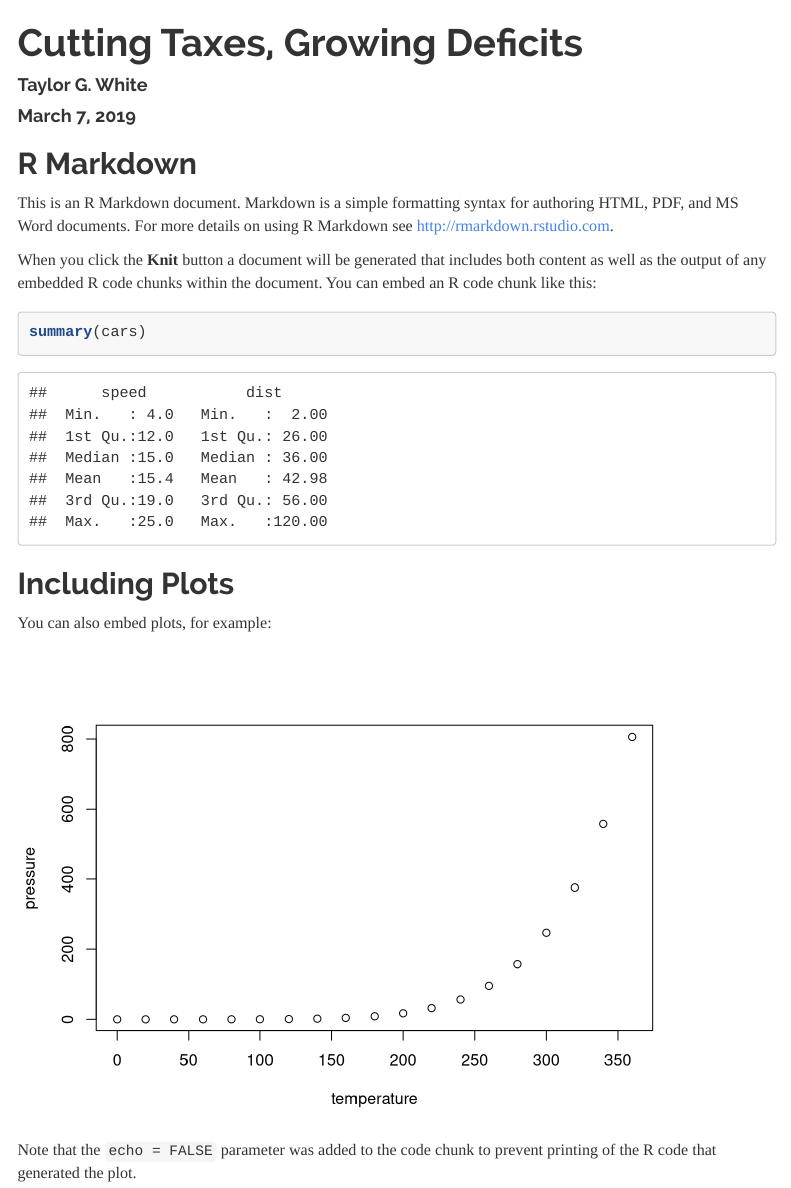
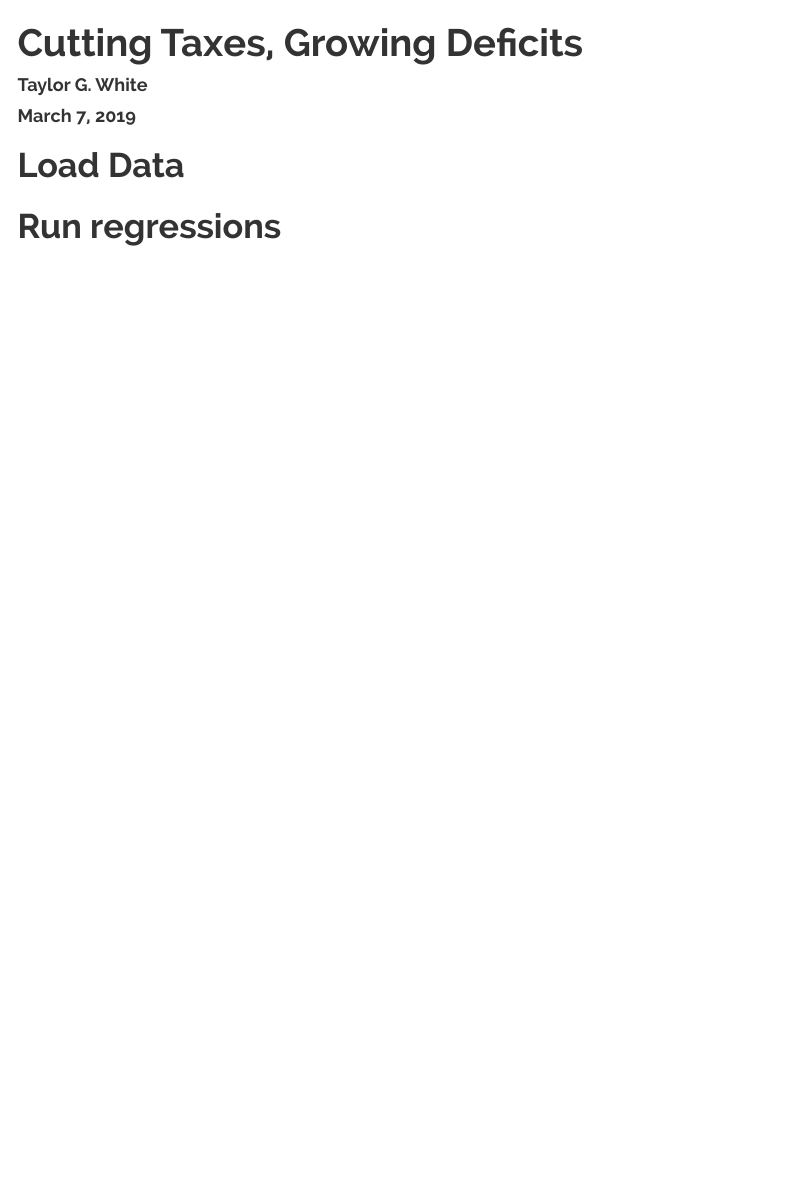
Before and after one commit to tgwhite/Public_Policy, an R Markdown document (Projects/Taxes vs. Deficits/cutting_taxes_growing_deficits.rmd): the page in a window 1100 px wide, from its top. Rendered offline with R 4.5, knitr and Pandoc, with nearby package versions; menus at the side of the page are left out; common packages that the code uses without loading them are loaded.

````diff
--- a/Projects/Taxes vs. Deficits/(2)_analyze_US_fiscal_data.r
+++ b/Projects/Taxes vs. Deficits/(2)_analyze_US_fiscal_data.r
@@ -15,6 +15,10 @@
 library(fredr)
 library(scales)
 library(quantreg)
+library(xtable)
+library(stargazer)
+
+caption_text = 'Chart: Taylor G. White\nData: OECD, FRED, WDI'
 
 ##### Data import and cleanup #####
 stacked_oecd_wdi_data_lags_diffs = read.csv('data/stacked_oecd_wdi_data_lags_diffs.csv')
@@ -83,236 +87,359 @@
   ) %>%
   select(-date, -series_id)
 
-
+# join everything together
 US_wide = filter(wide_oecd_wdi_data, Country == 'United States') %>%
   left_join(concurrence_with_president_clean) %>%
   left_join(us_real_gdp_per_capita) %>%
   left_join(recession_years) %>%
+  # inner join because there are way more years here
   inner_join(wide_brookings_house_senate_representation_stats_by_congress) %>%
   mutate(
     real_gdp_per_capita_z = (value_real_per_capita_gdp_growth - mean(value_real_per_capita_gdp_growth)) / sd(value_real_per_capita_gdp_growth),
     lag_real_gdp_per_capita_z = dplyr::lag(real_gdp_per_capita_z, 1),
+    z_value_NY.GDP.PCAP.KD.ZG = (value_NY.GDP.PCAP.KD.ZG - mean(value_NY.GDP.PCAP.KD.ZG, na.rm=T)) / sd(value_NY.GDP.PCAP.KD.ZG, na.rm =T),
+    lag_z_value_NY.GDP.PCAP.KD.ZG = dplyr::lag(z_value_NY.GDP.PCAP.KD.ZG, 1),
     dem_congress = House > 0 & Senate > 0,
     unified_congress = sign(House * Senate) == 1,
     unified_government = (dem_congress & unified_congress & president_party == 'DEM') |
-      (!dem_congress & unified_congress & president_party == 'REP')
+      (!dem_congress & unified_congress & president_party == 'REP'),
+    tax_cut = diff_value_top_tax_rate < 0,
+    tax_increase = diff_value_top_tax_rate > 0
   )
 
 US_long = filter(stacked_oecd_wdi_data_lags_diffs, Country == 'United States')
 
-##### Examine US data #####
-# ggplot(US_wide, aes(Year)) +
-#   geom_line(aes(y = diff_value_TAXINCOME), size = 1)  +
-#   geom_line(aes(y = value_real_per_capita_gdp_growth), colour = 'red') +
-#   geom_line(aes(y = diff_value_top_tax_rate), colour = 'blue') +
-#   geom_line(aes(y = diff_value_GGDEBT), colour = 'orange') +
-#   geom_line(aes(y = diff_value_GC.DOD.TOTL.GD.ZS), linetype = 'dashed', colour = 'purple4') +
-#   geom_line(aes(y = -value_GGNLEND), linetype = 'dotted', size = 1.5, colour = 'steelblue') +
-#   geom_line(aes(y = total_hs_concurrence), size = 2)
+save(US_wide, US_long, file = 'data/US_political_economic_data.rdata')
 
-
-##### Model YOY differences in net lending (budget deficits) #####
+##### get clean dataset to model YOY differences in net lending (budget deficits) #####
 options(na.action = na.exclude)
 
 reg_dat = select(US_wide, Year,
                  president_party,
                  dem_congress,
+                 tax_cut, tax_increase,
                  unified_congress,
                  unified_government,
                  # house_majority, senate_majority,
                  pct_of_year_in_recession,
                  recession_year,
                  contains("GGNLEND"),
+                 value_real_per_capita_gdp_growth, # real gdp per capita growth
+                 lag_value_real_per_capita_gdp_growth,
+                 contains('NY.GDP'),
+                 # value_NY.GDP.PCAP.KD.ZG, # gdp per capita growth
+                 # value_NY.GDP.MKTP.KD.ZG, # gdp growth
                  contains('gdp_per_capita'),
                  contains('top_tax_rate'),
                  contains('GGEXP'), contains('GGREV')
                  ) %>% na.omit()
 
-ggplot(reg_dat, aes(diff_value_GGNLEND, fill = president_party)) +
-  stat_density(position = 'identity', alpha = 0.4)
-
-ggplot(reg_dat, aes(lag_real_gdp_per_capita_z, diff_value_GGNLEND)) +
-  geom_point() +
-  stat_smooth(method = 'lm')
-
-all_model = lm(diff_value_GGNLEND ~ ., data = reg_dat)
-step_model = step(all_model, direction = 'both')
-
-bloated_model = lm(diff_value_GGNLEND ~ unified_government * president_party +
-                     real_gdp_per_capita_z +
-                     last_value_GGNLEND +
-                     lag_real_gdp_per_capita_z, data = reg_dat)
-
-bloated_model = lm(diff_value_GGNLEND ~
-                     president_party*real_gdp_per_capita_z*lag_real_gdp_per_capita_z +
-                     real_gdp_per_capita_z + last_value_GGNLEND, data = reg_dat)
-plot(bloated_model)
-plot(residuals(bloated_model))
-hist(residuals(bloated_model))
-summary(bloated_model)
-a = anova(bloated_model)
-a$r_square = a$`Sum Sq` / sum(a$`Sum Sq`)
-summary(bloated_model)
-arrange(a, -r_square)
-
-reg_dat$predicted = predict(bloated_model)
-
-ggplot(reg_dat, aes(predicted, diff_value_GGNLEND, colour = president_party)) +
-  geom_point() +
-  stat_smooth(method = 'lm')
-
-test_dat = expand.grid(
-  president_party = c('DEM', 'REP'),
-  last_value_GGNLEND = mean(reg_dat$last_value_GGNLEND),
-  lag_real_gdp_per_capita_z = mean(reg_dat$lag_real_gdp_per_capita_z),
-  real_gdp_per_capita_z = reg_dat$real_gdp_per_capita_z
-)
-test_dat$predicted_diff = predict(bloated_model, newdata = test_dat)
-
-ggplot(test_dat, aes(real_gdp_per_capita_z, predicted_diff, colour = president_party)) +
-  geom_point()
-
-ggplot(test_dat, aes(lag_real_gdp_per_capita_z, predicted_diff, colour = president_party)) +
-  geom_point()
-
-plot(bloated_model)
-a = anova(bloated_model)
-a
-a$`Sum Sq` / sum(a$`Sum Sq`)
-
-bloated_model_noint = lm(diff_value_GGNLEND ~ dem_congress + unified_government +  president_party +
-                     real_gdp_per_capita_z +
-                     last_value_GGNLEND +
-                     lag_real_gdp_per_capita_z, data = reg_dat)
-summary(bloated_model_noint)
-
-filter(reg_dat, unified_government & president_party == 'REP')
-
-summary(bloated_model)
-pres_only = lm(diff_value_GGNLEND ~ president_party, data = reg_dat)
-
-deficit_model = lm(diff_value_GGNLEND ~ real_gdp_per_capita_z + lag_real_gdp_per_capita_z, data = reg_dat)
-deficit_model_full = lm(diff_value_GGNLEND ~ real_gdp_per_capita_z +
-                          lag_real_gdp_per_capita_z + last_value_GGNLEND, data = reg_dat)
-deficit_model_pres = lm(diff_value_GGNLEND ~ real_gdp_per_capita_z +
-                          lag_real_gdp_per_capita_z + last_value_GGNLEND + president_party, data = reg_dat)
 
 
-summary(deficit_model_pres)$coefficients
-bootstrapped_model = lapply(1:1000, function(it){
-  sample_dat = sample_n(reg_dat, nrow(reg_dat), replace = T)
-  the_model = lm(diff_value_GGNLEND ~ real_gdp_per_capita_z +
-                   lag_real_gdp_per_capita_z + last_value_GGNLEND + president_party, data = sample_dat)
-  the_summary= summary(the_model)$coefficients %>% as.data.frame()
-  the_summary = mutate(the_summary,
-                       it = it, variable = row.names(the_summary),
-                       includes_outliers = any(outlier_years %in% sample_dat$Year)
+#### get correlation matrix #####
+reg_dat_numeric = mutate_if(reg_dat, is.logical, as.numeric) %>%
+  mutate(
+    president_dem = (president_party == 'DEM') %>% as.numeric()
+  ) %>%
+  select(-president_party)
+
+
+correlation_mat = cor(reg_dat_numeric)
+write.csv(correlation_mat, 'output/regression_cor_matrix.csv')
+
+percents = correlation_mat[,'diff_value_GGNLEND'] %>% sort(decreasing = T) %>% percent(accuracy = 0.01)
+names(percents) = names(correlation_mat[,'diff_value_GGNLEND'] %>% sort(decreasing = T))
+
+correlation_mat[,'lag_value_real_per_capita_gdp_growth']
+variable_mappings = c(
+  'dem_congress' = 'Democratic Congress',
+  'unified_congress' = 'Unified Congress',
+  'unified_government' = 'United Government',
+  'president_dem' = 'Democratic President',
+  'recession_year' = 'Recession Year',
+  'last_value_GGNLEND' = "Last Year's Deficit",
+  'value_real_per_capita_gdp_growth' = 'Real Per Capita GDP Growth',
+  'lag_value_real_per_capita_gdp_growth' = 'Real Per Capita GDP Growth, Last Year',
+  'value_NY.GDP.PCAP.KD.ZG' = 'GDP Per Capita Growth',
+  'last_value_NY.GDP.PCAP.KD.ZG' = 'GDP Per Capita Growth, Last Year',
+  'diff_value_GGREV' = 'Change in Revenues/GDP',
+  'diff_value_GGEXP' = 'Change in Expenditures/GDP',
+  'lag_diff_value_GGEXP' = 'Change in Expenditures/GDP, Last Year',
+  'lag_diff_value_GGREV' = 'Change in Revenues/GDP, Last Year',
+  'diff_value_top_tax_rate' = 'Change in Top Marginal Tax Rate',
+  'tax_cut' = 'Tax Cut',
+  'tax_increase' = 'Tax Increase'
   )
 
-  return(the_summary)
-}) %>%
-  bind_rows()
-
-group_by(bootstrapped_model, variable, includes_outliers) %>%
-  summarize(
-    mean_est = mean(Estimate),
-    sd_est = sd(Estimate)
+correlation_df =
+  tibble(
+    correlation_to_net_lending = correlation_mat[names(variable_mappings),'diff_value_GGNLEND'],
+    positive_correlation = correlation_to_net_lending > 0,
+    pretty_variable = variable_mappings
+    ) %>%
+  arrange(-correlation_to_net_lending) %>%
+  mutate(
+    pretty_variable = factor(str_wrap(pretty_variable, 20), levels = str_wrap(pretty_variable, 20))
   )
 
+range(reg_dat$Year)
+ggplot(correlation_df, aes(pretty_variable, correlation_to_net_lending*-1, fill = positive_correlation)) +
+  geom_bar(stat = 'identity') +
+  geom_text(aes(label = percent(correlation_to_net_lending*-1)), hjust = 0) +
+  scale_fill_manual(guide = F, values = c('TRUE' = 'steelblue', 'FALSE' = 'firebrick')) +
+  coord_flip() +
+  labs(
+    y = 'Correlation', x = '',
+    title = 'Correlation to Changes in the Annual Deficit\nU.S. 1977-2018',
+    caption = caption_text
+  ) +
+  scale_y_continuous(labels = percent)
 
-deficit_model_pres_rq = rq(diff_value_GGNLEND ~ real_gdp_per_capita_z +
-                             lag_real_gdp_per_capita_z + last_value_GGNLEND + president_party,
-                           data = reg_dat, tau = 0.75)
-deficit_model_pres_rq = rq(diff_value_GGNLEND ~ real_gdp_per_capita_z +
-                             lag_real_gdp_per_capita_z + last_value_GGNLEND + president_party,
-                           data = reg_dat, tau = 0.25)
-deficit_model_pres_rq = rq(diff_value_GGNLEND ~ real_gdp_per_capita_z +
-                             lag_real_gdp_per_capita_z + last_value_GGNLEND + president_party,
-                           data = reg_dat, tau = 0.5)
-summary(deficit_model_pres_rq, se = 'iid')
 
-deficit_model_lag =  lm(diff_value_GGNLEND ~
-                          lag_real_gdp_per_capita_z + last_value_GGNLEND + president_party, data = reg_dat)
-summary(deficit_model_lag)
+ggsave('output/correlations_to_the_deficit.png', height = 8, width = 8.5, units = 'in', dpi = 600)
 
-growth_model = lm(real_gdp_per_capita_z ~ president_party, data = reg_dat)
-summary(growth_model)
-summary(deficit_model_pres)
+##### Fit models for difference in net lending #####
 
-summary(deficit_model_full)
-reg_dat$full_model_residuals = residuals(deficit_model_full)
-reg_dat$full_model_predicted = predict(deficit_model_full)
+# confirm that net lending is really an accounting identity between general expenditures and revenues
 
-ggplot(US_wide, aes(last_value_GGNLEND, diff_value_GGNLEND)) +
-  geom_point() +
-  stat_smooth() +
-  stat_smooth(method = 'lm')
+deficit_change_model = lm(diff_value_GGNLEND ~ diff_value_GGEXP + diff_value_GGREV, data = reg_dat)
 
-anova(deficit_model_pres, deficit_model_full)
-a = anova(deficit_model_pres)
-a
-a$`Sum Sq` / sum(a$`Sum Sq`)
 
-ggplot(reg_dat, aes(Year, -diff_value_GGNLEND, fill = president_party)) +
-  geom_hline(aes(yintercept = 0), size = 1, linetype = 'dashed') +
-  geom_bar(stat = 'identity') +
-  scale_fill_manual(values = c('DEM'='#00aef3', 'REP' = '#d8171e')) +
-  labs(
-    y = 'Changes to Budget Deficits\n',
-    x = ''
+# fit several models
+
+base_model = lm(diff_value_GGNLEND ~ last_value_GGNLEND +
+                  z_value_NY.GDP.PCAP.KD.ZG + lag_z_value_NY.GDP.PCAP.KD.ZG, data = reg_dat)
+
+base_model_president = lm(diff_value_GGNLEND ~ last_value_GGNLEND +
+                            president_party +
+                            z_value_NY.GDP.PCAP.KD.ZG +
+                            lag_z_value_NY.GDP.PCAP.KD.ZG, data = reg_dat)
+
+interaction_model = lm(diff_value_GGNLEND ~
+                         last_value_GGNLEND +
+                         z_value_NY.GDP.PCAP.KD.ZG*lag_z_value_NY.GDP.PCAP.KD.ZG,
+                       data = reg_dat)
+
+interaction_model_president = lm(diff_value_GGNLEND ~
+                                   last_value_GGNLEND +
+                                   president_party*z_value_NY.GDP.PCAP.KD.ZG*lag_z_value_NY.GDP.PCAP.KD.ZG,
+                                 data = reg_dat)
+
+# there are outliers in the data -- a median regression is less sensitive to those
+interaction_model_president_median = rq(diff_value_GGNLEND ~
+                                          last_value_GGNLEND +
+                                          president_party*z_value_NY.GDP.PCAP.KD.ZG*lag_z_value_NY.GDP.PCAP.KD.ZG,
+                                        data = reg_dat, tau = 0.5)
+
+summary(interaction_model_president)
+summary(interaction_model_president_median, se = 'boot')
+
+# the most important coefficients are very similar between the models
+coef_comparison_table = data.frame(
+  ols = interaction_model_president$coefficients,
+  median = interaction_model_president_median$coefficients
+)
+
+##### check and compare the model results #####
+
+# adding president to the base model is an improvement
+# the interaction model w/o president is only a slight improvement over the base + president
+# interaction with president is the superior model
+full_anova = anova(base_model, base_model_president,
+                   interaction_model, interaction_model_president)
+
+# get the variance explained by each term
+interaction_model_president_anova = anova(interaction_model_president)
+interaction_model_president_anova$`R Squared` =  interaction_model_president_anova$`Sum Sq` / sum(interaction_model_president_anova$`Sum Sq`)
+
+# check for heteroskedacity - p value is greater than 0.05 so we're good
+bptest(diff_value_GGNLEND ~
+         last_value_GGNLEND +
+         president_party*real_gdp_per_capita_z*lag_real_gdp_per_capita_z,
+       data = reg_dat, studentize=F)
+
+
+# regression analysis plots
+par(mfrow=c(2,2))
+plot(interaction_model_president, which = 2)
+plot(interaction_model_president, which = 1)
+plot(interaction_model_president, which = 5)
+hist(residuals(interaction_model_president), main = 'Histogram of Residuals', xlab = 'Residuals')
+
+# residuals aren't perfect but they're pretty good
+# there are influential points but hard to argue getting rid of them
+
+
+
+
+# president party and related terms explain significant variation
+
+#### plot the components of deficits ####
+long_budget_components = pivot_longer(reg_dat,
+                                      cols = c('diff_value_GGREV', 'diff_value_GGEXP')) %>%
+  mutate(
+    # adjust expenditures to have same directionality as net lending and revenues
+    value = ifelse(name == 'diff_value_GGEXP', value * -1, value)
   )
 
-ggplot(reg_dat, aes(Year, -full_model_residuals, fill = president_party)) +
-  geom_hline(aes(yintercept = 0), size = 1, linetype = 'dashed') +
-  geom_bar(stat = 'identity') +
-  scale_fill_manual(values = c('DEM'='#00aef3', 'REP' = '#d8171e')) +
-  labs(
-    y = 'Changes to Budget Deficits\nIndependent of Economic Conditions\n(% of GDP)',
-    x = ''
+president_starts_stops = group_by(US_wide, President, president_party) %>%
+  summarize(
+    start_year = min(Year), end_year = max(Year)
+  ) %>%
+  filter(start_year >= min(long_budget_components$Year)) %>%
+  mutate(
+    midpoint = (start_year + end_year)/2,
+    pres_last_name = str_extract(President, '([ ]{1}[A-Za-z]+)$') %>% str_trim()
   )
 
-
-ggplot(reg_dat, aes(full_model_predicted, diff_value_GGNLEND)) +
-  geom_point() +
-  stat_smooth() +
-  stat_smooth(method = 'lm')
+ggplot(long_budget_components, aes(Year, value)) +
+  geom_bar(aes(fill= name), stat = 'identity', colour = 'black') +
+  geom_point(data = reg_dat, aes(Year, diff_value_GGNLEND), size = 2.5, shape = 18) +
+  labs(
+    y = 'Change from Prior Year (% of GDP)\n',
+    x = '',
+    title = 'Contributions to Changes in Budget Deficits\nU.S. 1977-2018',
+    caption = caption_text,
+    subtitle = 'Points Show the Deficit Change for the Year'
+  ) +
+  scale_colour_manual(guide = F, values = c('DEM'='#00aef3', 'REP' = '#d8171e')) +
+  scale_x_continuous(breaks = seq(1977, 2018, by = 2)) +
+  geom_text(data = president_starts_stops,
+            aes(y = 4.5, x = midpoint, label = pres_last_name, colour = president_party), hjust = 0.5) +
+  geom_segment(data = president_starts_stops, aes(y = 4, yend = 4, x = start_year, xend = end_year)) +
+  scale_fill_manual(
+    name = '',
+    values = c('diff_value_GGREV' = 'steelblue', 'diff_value_GGEXP' = 'orange'),
+    labels = c('diff_value_GGREV' = 'Revenue/GDP', 'diff_value_GGEXP' = 'Expenditure/GDP')
+  ) +
+  theme(
+    legend.position = 'bottom',
+    axis.text.x = element_text(angle = 45)
+  ) +
+  geom_segment(
+    aes(x = 1976, xend = 1976, y = 1.5, yend = 3),
+    lineend = 'butt', linejoin = 'mitre',
+    size = 1, arrow = arrow(length = unit(0.1, "inches"))
+  ) +
+  geom_segment(
+    aes(x = 1976, xend = 1976, y = -1.5, yend = -3),
+    lineend = 'butt', linejoin = 'mitre',
+    size = 1, arrow = arrow(length = unit(0.1, "inches"))
+  ) +
+  geom_text(
+    aes(x = 1975, y = 2.5, label = 'Decreases Deficit'), angle = 90, hjust = 0.5, size = 4
+  ) +
+  geom_text(
+    aes(x = 1975, y = -2.5, label = 'Increases Deficit'), angle = 90, hjust = 0.5, size = 4
+  )
+ggsave('output/contributions_to_deficits.png', height = 8, width = 10, units = 'in', dpi = 600)
 
 
-ggplot(reg_dat, aes(full_model_residuals, fill = president_party)) +
-  stat_density(position = 'identity', alpha = 0.4)
+##### find contributions to deficits after controlling for economic conditions #####
 
-deficit_model$coefficients['president_partyREP']
-summary(deficit_model)
-plot(deficit_model)
+# imagine if all presidents were democratic
+reg_dat_dems = mutate(reg_dat, president_party = 'DEM')
 
-hist(deficit_model$residuals)
-plot(predict(deficit_model), -US_wide$diff_value_GGNLEND)
+# if all presidents were republican
+reg_dat_reps = mutate(reg_dat, president_party = 'REP')
 
-ggplot(US_wide, aes(real_gdp_per_capita_z, -diff_value_GGNLEND, colour = president_party)) +
-  geom_hline(aes(yintercept = 0), linetype = 'dashed', size = 1) +
-  geom_vline(aes(xintercept = 0), linetype = 'dashed', size = 1) +
-  geom_point(aes(shape = recession_year, size = pct_of_year_in_recession)) +
-  stat_smooth(method = 'lm', se = F) +
-  scale_colour_manual(
-    name = "President's Party",
-    values = c('DEM' = 'blue', 'REP' = 'red')
+# find the difference between the democratic and republican predictions
+reg_dat = mutate(
+  reg_dat,
+  predicted_dem_diff_GGNLEND = predict(interaction_model_president, newdata = reg_dat_dems),
+  predicted_rep_diff_GGNLEND = predict(interaction_model_president, newdata = reg_dat_reps),
+  rep_dem_diff_GGNLEND = predicted_rep_diff_GGNLEND - predicted_dem_diff_GGNLEND,
+  predicted_diff_GGNLEND = predict(interaction_model_president)
+)
+
+dem_rep_diff = pivot_longer(reg_dat, cols = c('predicted_dem_diff_GGNLEND', 'predicted_rep_diff_GGNLEND'))
+
+ggplot(reg_dat, aes(Year, -rep_dem_diff_GGNLEND)) +
+  geom_bar(aes(fill = recession_year), stat = 'identity', colour = 'black') +
+  scale_fill_manual(name = 'Recession Year', values = c('TRUE' = 'firebrick', 'FALSE' = 'steelblue')) +
+  geom_segment(
+    aes(x = 1976, xend = 1976, y = 0.5, yend = 2),
+    lineend = 'butt', linejoin = 'mitre',
+    size = 1, arrow = arrow(length = unit(0.1, "inches"))
   ) +
+  geom_segment(
+    aes(x = 1976, xend = 1976, y = -0.5, yend = -2),
+    lineend = 'butt', linejoin = 'mitre',
+    size = 1, arrow = arrow(length = unit(0.1, "inches"))
+  ) +
+  geom_text(
+    aes(x = 1975, y = 0.5, label = 'Rep Increase'), angle = 90, hjust = 0, size = 4
+  ) +
+  geom_text(
+    aes(x = 1975, y = -0.5, label = 'Dem Increase'), angle = 90, hjust = 1, size = 4
+  ) +
+  theme(
+    axis.text.x = element_text(angle = 45),
+    legend.position = 'bottom') +
   labs(
-    title = 'Economic Growth and Budget Deficits by Presidential Party\n1971-2018',
-    subtitle = sprintf('Republicans add %s more debt each year than Democrats',
-                       percent(deficit_model$coefficients['president_partyREP']/100, accuracy = 0.01)),
-    y = 'Annual Deficit (% of GDP)\n',
-    x = '\nReal GDP Per Capita Growth\nStandard Deviations (Z Value)',
-    caption = 'Chart: Taylor G. White\nData: OECD, St. Louis Federal Reserve'
+    title = 'Predicted Difference Between Democratic and Republican Deficit Changes',
+    subtitle = '1977-2018',
+    x = '',
+    y = 'Predicted Deficit Difference (% of GDP)',
+    caption = caption_text
   ) +
-  scale_size(
-    guide = F,
-    range = c(3, 8)
+  scale_x_continuous(breaks = seq(1977, 2018, by = 2))
+
+ggsave('output/dem_rep_difference_deficits.png', height = 8, width = 10, units = 'in', dpi = 600)
+
+
+#### plot model predictions ####
+ggplot(reg_dat, aes(-predicted_diff_GGNLEND, -diff_value_GGNLEND)) +
+  geom_point(aes(colour = president_party)) +
+  stat_smooth(method = 'lm', colour = 'black') +
+  labs(
+    x = 'Predicted Deficit Change (% of GDP)',
+    y = 'Actual Deficit Change (% of GDP)',
+    title = 'Predicted vs. Actual Deficit Changes',
+    caption = caption_text
   ) +
-  scale_shape(name = 'Recession Year', na.translate = FALSE) +
-  geom_text(aes(x = 1, y = -3, label = '(4) Strong Growth\nBudget Surplus'), colour = 'black', hjust=0) +
-  geom_text(aes(x = -2, y = -3, label = '(3) Poor Growth\nBudget Surplus'), colour = 'black', hjust=0) +
-  geom_text(aes(x = 1, y = 7, label = '(1) Strong Growth\nBudget Deficit'), colour = 'black', hjust=0) +
-  geom_text(aes(x = -2, y = 7, label = '(2) Poor Growth\nBudget Deficit'), colour = 'black', hjust=0)
+  scale_colour_manual(name = 'President Party', values = c('DEM'='#00aef3', 'REP' = '#d8171e')) +
+  geom_text(aes(x = -2, y = 5.5,
+                label = paste0('R Squared: ', summary(interaction_model_president)$r.squared %>% round(2))),
+            hjust = 0) +
+  geom_text(aes(x = -2, y = 4.75,
+                label = paste0('R Squared Adj.: ', summary(interaction_model_president)$adj.r.squared %>% round(2))),
+            hjust = 0) +
+  geom_text(aes(x = -2, y = 4,
+                label = paste0('DF: ', summary(interaction_model_president)$df[2] %>% round(2))),
+            hjust = 0) +
+  theme(legend.position = 'bottom')
+ggsave('output/predicted_vs_actual_deficit_changes.png', height = 6, width = 6, units = 'in', dpi = 600)
 
-ggsave('output/deficits_vs_economic_growth_by_party.png', height = 7, width = 7.5, units = 'in', dpi = 600)
+
+
+#
+# ggplot(US_wide, aes(real_gdp_per_capita_z, -diff_value_GGNLEND, colour = president_party)) +
+#   geom_hline(aes(yintercept = 0), linetype = 'dashed', size = 1) +
+#   geom_vline(aes(xintercept = 0), linetype = 'dashed', size = 1) +
+#   geom_point(aes(shape = recession_year, size = pct_of_year_in_recession)) +
+#   stat_smooth(method = 'lm', se = F) +
+#   scale_colour_manual(
+#     name = "President's Party",
+#     values = c('DEM' = 'blue', 'REP' = 'red')
+#   ) +
+#   labs(
+#     title = 'Economic Growth and Budget Deficits by Presidential Party\n1971-2018',
+#     subtitle = sprintf('Republicans add %s more debt each year than Democrats',
+#                        percent(deficit_model$coefficients['president_partyREP']/100, accuracy = 0.01)),
+#     y = 'Annual Deficit (% of GDP)\n',
+#     x = '\nReal GDP Per Capita Growth\nStandard Deviations (Z Value)',
+#     caption = caption_text
+#   ) +
+#   scale_size(
+#     guide = F,
+#     range = c(3, 8)
+#   ) +
+#   scale_shape(name = 'Recession Year', na.translate = FALSE) +
+#   geom_text(aes(x = 1, y = -3, label = '(4) Strong Growth\nBudget Surplus'), colour = 'black', hjust=0) +
+#   geom_text(aes(x = -2, y = -3, label = '(3) Poor Growth\nBudget Surplus'), colour = 'black', hjust=0) +
+#   geom_text(aes(x = 1, y = 7, label = '(1) Strong Growth\nBudget Deficit'), colour = 'black', hjust=0) +
+#   geom_text(aes(x = -2, y = 7, label = '(2) Poor Growth\nBudget Deficit'), colour = 'black', hjust=0)
+#
+# ggsave('output/deficits_vs_economic_growth_by_party.png', height = 7, width = 7.5, units = 'in', dpi = 600)
+#
--- a/Projects/Taxes vs. Deficits/cutting_taxes_growing_deficits.rmd
+++ b/Projects/Taxes vs. Deficits/cutting_taxes_growing_deficits.rmd
@@ -19,8 +19,9 @@
 knitr::opts_chunk$set(echo = TRUE)
 ```
 
-## R Markdown
+# Load Data
+```{r, echo = FALSE}
 
-This is an R Markdown document. Markdown is a simple formatting syntax for authoring HTML, PDF, and MS Word documents. For more details on using R Markdown see <http://rmarkdown.rstudio.com>.
+# these datasets are generated in (2)_analyze_US_fiscal_data.r
+load('data/US_political_economic_data.rdata')
 
-When you click the **Knit** button a document will be generated that includes both content as well as the output of any embedded R code chunks within the document. You can embed an R code chunk like this:
@@ -27,14 +41,8 @@
 
-```{r cars}
-summary(cars)
+
 ```
 
-## Including Plots
 
-You can also embed plots, for example:
 
-```{r pressure, echo=FALSE}
-plot(pressure)
-```
 
-Note that the `echo = FALSE` parameter was added to the code chunk to prevent printing of the R code that generated the plot.
+# Run regressions
````
Also changed, not shown: Projects/Taxes vs. Deficits/output/regression_cor_matrix.csv (added, +52 -0 lines), Projects/Taxes vs. Deficits/data/US_political_economic_data.rdata (added), Projects/Taxes vs. Deficits/output/contributions_to_deficits.png (added), Projects/Taxes vs. Deficits/output/correlations_to_the_deficit.png (added), Projects/Taxes vs. Deficits/output/dem_rep_difference_deficits.png (added), Projects/Taxes vs. Deficits/output/predicted_vs_actual_deficit_changes.png (added), Projects/Taxes vs. Deficits/output/regression_cor_matrix.xlsx (added), Projects/Taxes vs. Deficits/(2)_analyze_US_fiscal_data.r (2 more changed lines), Projects/Taxes vs. Deficits/cutting_taxes_growing_deficits.rmd (13 more changed lines).
